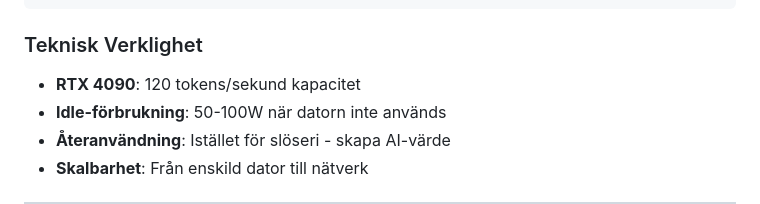
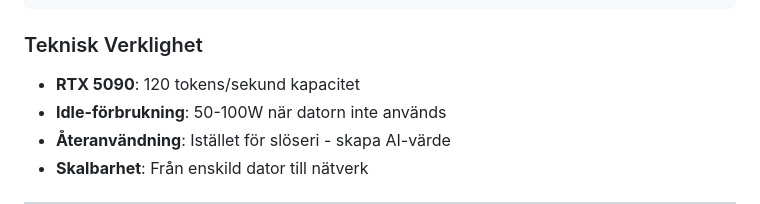
Before and after one commit to magnusfroste/garageai, a Markdown page: docs/GARAGE_AI_KNOWLEDGE_BASE.md, the part around the change. GitHub-like rendering.

Commit message:
fix: Update GPU reference from RTX 4090 to RTX 5090
- Change RTX 4090 to RTX 5090 in knowledge base
- Keep 120 tokens/second specification as requested
- Update to latest NVIDIA high-end GPU

````diff
--- a/docs/GARAGE_AI_KNOWLEDGE_BASE.md
+++ b/docs/GARAGE_AI_KNOWLEDGE_BASE.md
@@ -62,7 +62,7 @@ Svenska Gaming-PC Marknaden:
 ```
 
 ### Teknisk Verklighet
-- **RTX 4090**: 120 tokens/sekund kapacitet
+- **RTX 5090**: 120 tokens/sekund kapacitet
 - **Idle-förbrukning**: 50-100W när datorn inte används
 - **Återanvändning**: Istället för slöseri - skapa AI-värde
 - **Skalbarhet**: Från enskild dator till nätverk
````
